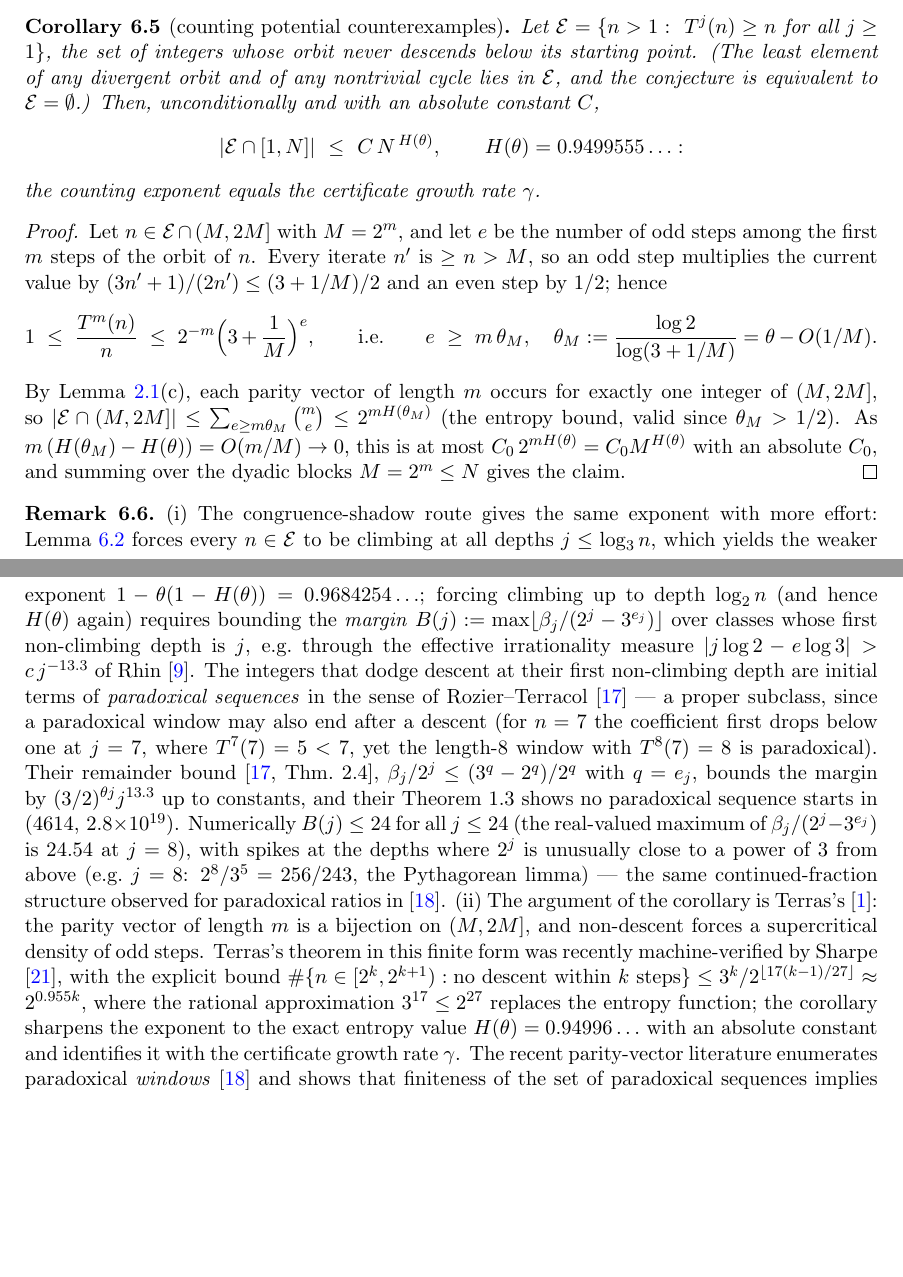
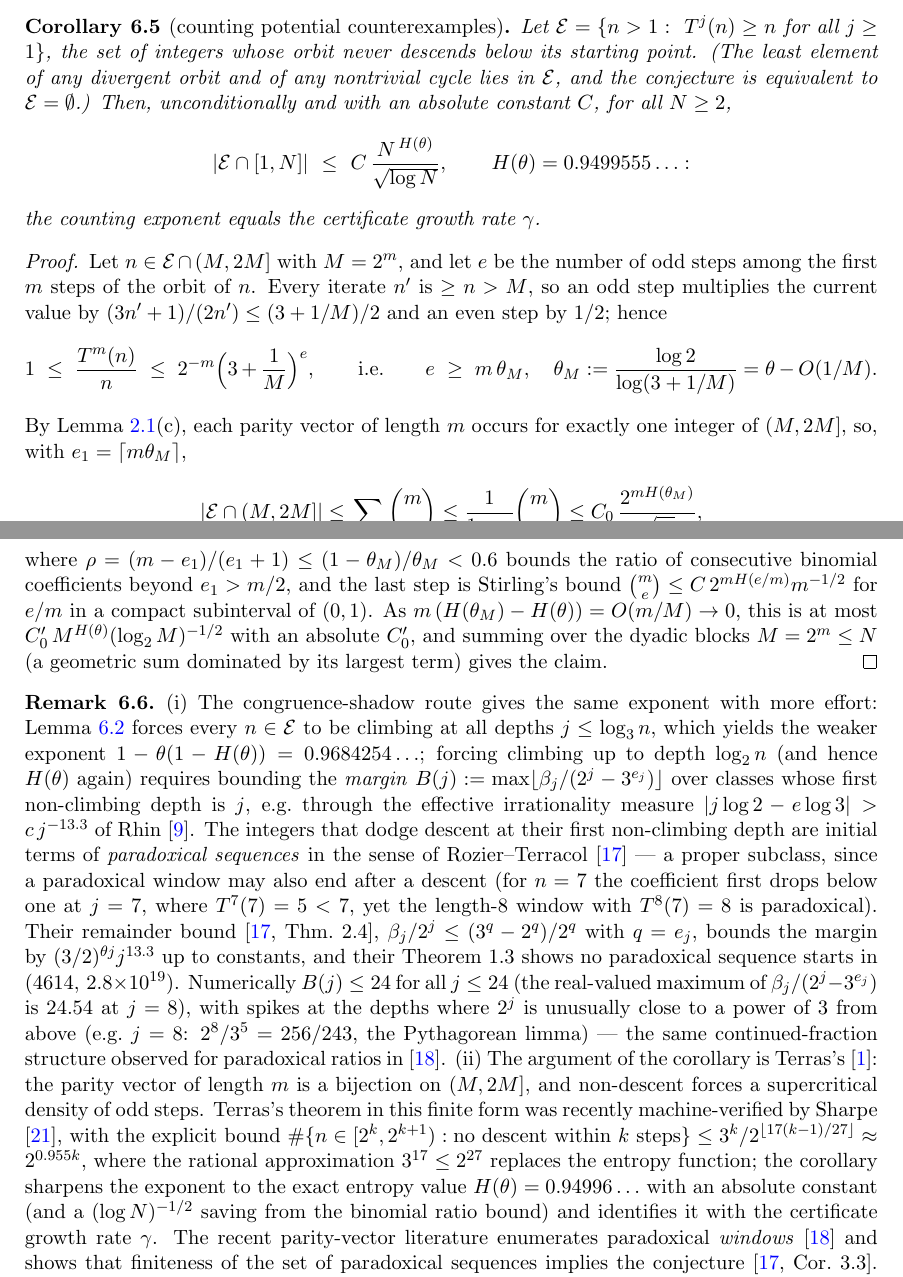
Before and after one commit to WakauraH/collatz-barrier-repro, a LaTeX paper (papers/paper_P1.tex): two parts of pages 8 and 9 of 21, joined at a grey line, cut so that both start at the same text, the shorter picture padded with empty space. Compiled offline with pdfLaTeX.

Commit message:
Counting corollary: (log N)^{-1/2} saving via the binomial ratio bound
Co-Authored-By: Claude Fable 5.1 <noreply@anthropic.com>

```diff
--- a/papers/paper_P1.tex
+++ b/papers/paper_P1.tex
@@ -573,8 +573,9 @@ integers whose orbit never descends below its starting point. (The least
 element of any divergent orbit and of any nontrivial cycle lies in
 $\mathcal{E}$, and the conjecture is equivalent to
 $\mathcal{E}=\emptyset$.) Then, unconditionally and with an absolute constant $C$,
-\[
-|\mathcal{E}\cap[1,N]|\ \le\ C\,N^{\,H(\theta)},\qquad
+for all $N\ge 2$,
+\[
+|\mathcal{E}\cap[1,N]|\ \le\ C\,\frac{N^{\,H(\theta)}}{\sqrt{\log N}},\qquad
 H(\theta)=0.9499555\ldots :
 \]
 the counting exponent equals the certificate growth rate $\gamma$.
@@ -591,12 +592,19 @@ $(3n'+1)/(2n')\le (3+1/M)/2$ and an even step by $1/2$; hence
 \theta_M:=\frac{\log 2}{\log(3+1/M)}=\theta-O(1/M).
 \]
 By Lemma~\ref{lem:terras}(c), each parity vector of length $m$ occurs
-for exactly one integer of $(M,2M]$, so
-$|\mathcal{E}\cap(M,2M]|\le\sum_{e\ge m\theta_M}\binom{m}{e}
-\le 2^{mH(\theta_M)}$ (the entropy bound, valid since $\theta_M>1/2$).
-As $m\,(H(\theta_M)-H(\theta))=O(m/M)\to 0$, this is at most
-$C_0\,2^{mH(\theta)}=C_0M^{H(\theta)}$ with an absolute $C_0$, and summing
-over the dyadic blocks $M=2^m\le N$ gives the claim.
+for exactly one integer of $(M,2M]$, so, with $e_1=\ceil{m\theta_M}$,
+\[
+|\mathcal{E}\cap(M,2M]|\le\sum_{e\ge e_1}\binom{m}{e}
+\le\frac{1}{1-\rho}\binom{m}{e_1}\le C_0\,\frac{2^{mH(\theta_M)}}{\sqrt m},
+\]
+where $\rho=(m-e_1)/(e_1+1)\le(1-\theta_M)/\theta_M<0.6$ bounds the ratio of
+consecutive binomial coefficients beyond $e_1>m/2$, and the last step is
+Stirling's bound $\binom{m}{e}\le C\,2^{mH(e/m)}m^{-1/2}$ for
+$e/m$ in a compact subinterval of $(0,1)$. As
+$m\,(H(\theta_M)-H(\theta))=O(m/M)\to 0$, this is at most
+$C_0'\,M^{H(\theta)}(\log_2 M)^{-1/2}$ with an absolute $C_0'$, and summing
+over the dyadic blocks $M=2^m\le N$ (a geometric sum dominated by its
+largest term) gives the claim.
 \end{proof}
 
 \begin{remark}\label{rem:countnum}
@@ -632,8 +640,9 @@ $\#\{n\in[2^k,2^{k+1}):\text{no descent within } k \text{ steps}\}
 \le 3^k/2^{\lfloor 17(k-1)/27\rfloor}\approx 2^{0.955k}$, where the
 rational approximation $3^{17}\le 2^{27}$ replaces the entropy function;
 the corollary sharpens the exponent to the exact entropy value
-$H(\theta)=0.94996\ldots$ with an absolute constant and identifies it
-with the certificate growth rate $\gamma$. The recent parity-vector
+$H(\theta)=0.94996\ldots$ with an absolute constant (and a
+$(\log N)^{-1/2}$ saving from the binomial ratio bound) and identifies
+it with the certificate growth rate $\gamma$. The recent parity-vector
 literature enumerates paradoxical \emph{windows} \cite{Niu2026} and shows
 that finiteness of the set of paradoxical sequences implies the
 conjecture \cite[Cor.~3.3]{RozierTerracol2026}. We are not aware of a
```
Also changed, not shown: papers/paper_P1.pdf, papers/paper_P1.tex (6 more changed lines), 1 other file.
